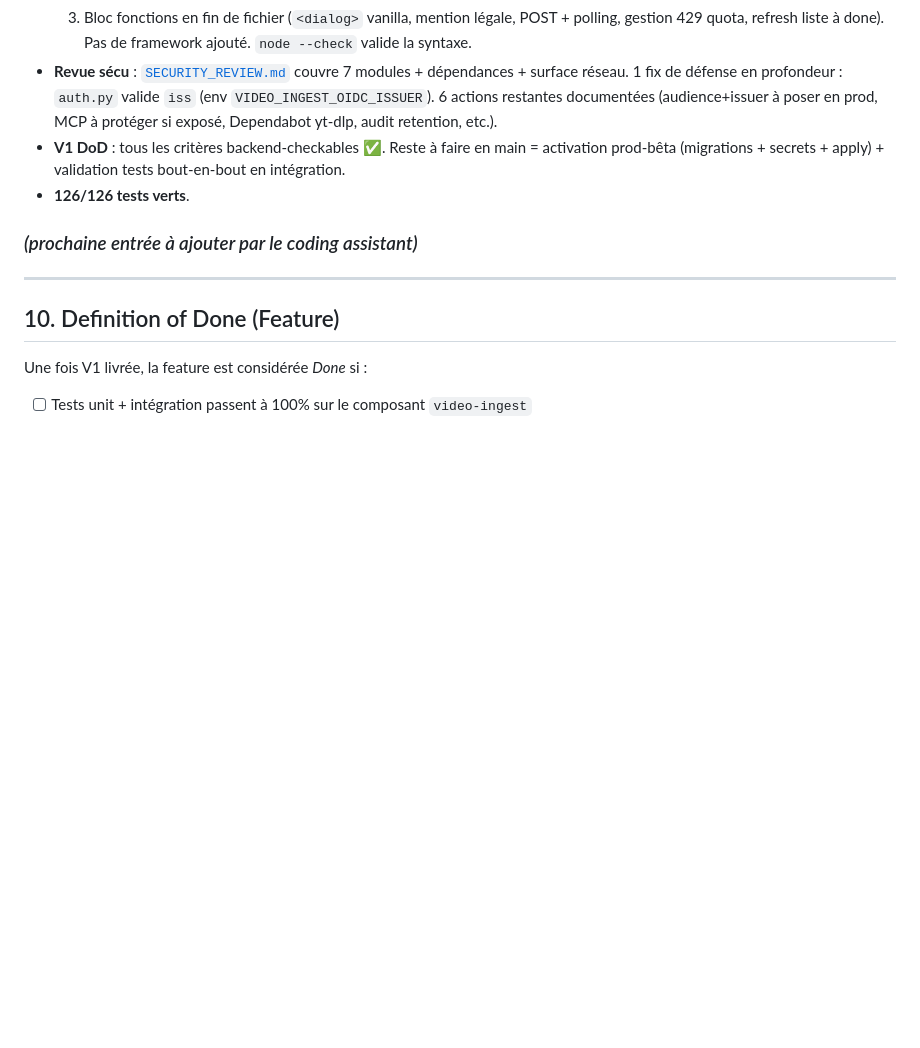
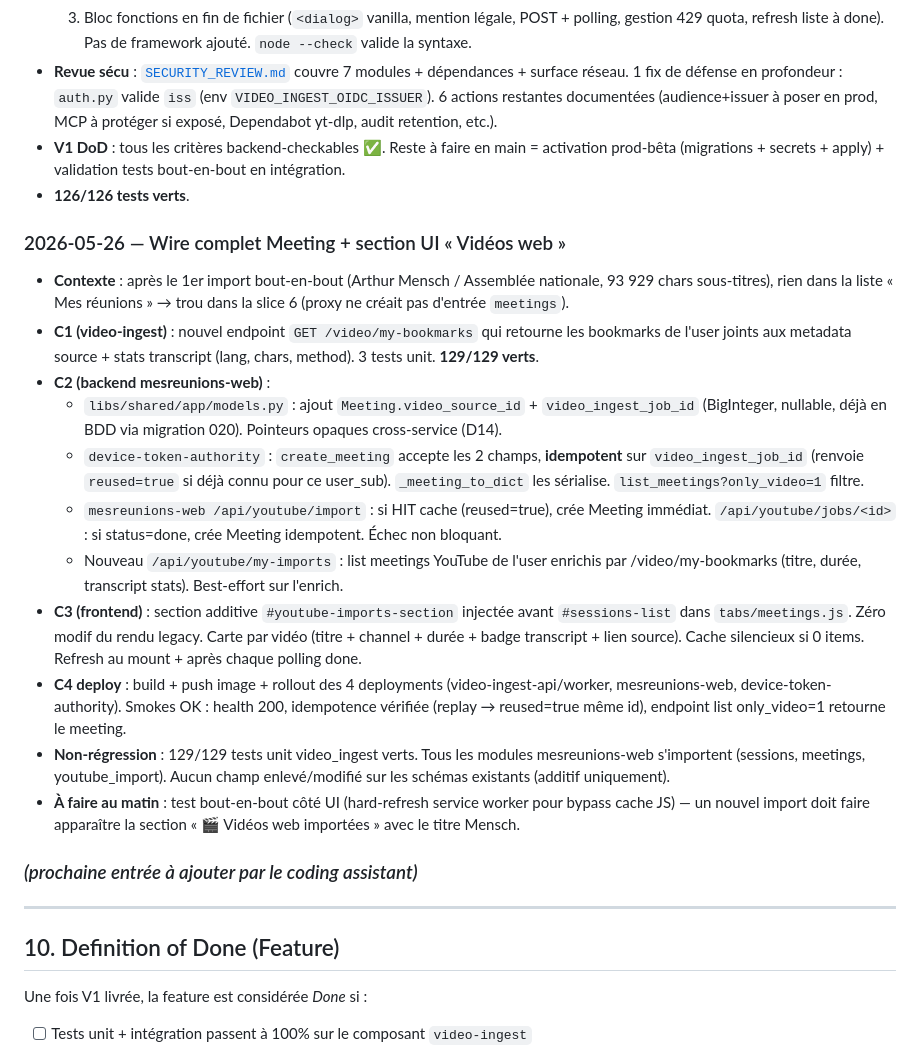
Before and after one commit to IA-Generative/mirai-mesreunions, a Markdown page: features-2-build/FEATURE_video-ingest.md, the part around the change. Rendered like a GitHub page; blank space fills up the shorter version.

Commit message:
docs(video-ingest): journal wire Meeting + section UI (C1-C4)

```diff
--- a/features-2-build/FEATURE_video-ingest.md
+++ b/features-2-build/FEATURE_video-ingest.md
@@ -336,6 +336,19 @@ V2 : `DailymotionProvider`.
 - **V1 DoD** : tous les critères backend-checkables ✅. Reste à faire en main = activation prod-bêta (migrations + secrets + apply) + validation tests bout-en-bout en intégration.
 - **126/126 tests verts**.
 
+### 2026-05-26 — Wire complet Meeting + section UI « Vidéos web »
+- **Contexte** : après le 1er import bout-en-bout (Arthur Mensch / Assemblée nationale, 93 929 chars sous-titres), rien dans la liste « Mes réunions » → trou dans la slice 6 (proxy ne créait pas d'entrée `meetings`).
+- **C1 (video-ingest)** : nouvel endpoint `GET /video/my-bookmarks` qui retourne les bookmarks de l'user joints aux metadata source + stats transcript (lang, chars, method). 3 tests unit. **129/129 verts**.
+- **C2 (backend mesreunions-web)** :
+  - `libs/shared/app/models.py` : ajout `Meeting.video_source_id` + `video_ingest_job_id` (BigInteger, nullable, déjà en BDD via migration 020). Pointeurs opaques cross-service (D14).
+  - `device-token-authority` : `create_meeting` accepte les 2 champs, **idempotent** sur `video_ingest_job_id` (renvoie `reused=true` si déjà connu pour ce user_sub). `_meeting_to_dict` les sérialise. `list_meetings?only_video=1` filtre.
+  - `mesreunions-web /api/youtube/import` : si HIT cache (reused=true), crée Meeting immédiat. `/api/youtube/jobs/<id>` : si status=done, crée Meeting idempotent. Échec non bloquant.
+  - Nouveau `/api/youtube/my-imports` : list meetings YouTube de l'user enrichis par /video/my-bookmarks (titre, durée, transcript stats). Best-effort sur l'enrich.
+- **C3 (frontend)** : section additive `#youtube-imports-section` injectée avant `#sessions-list` dans `tabs/meetings.js`. Zéro modif du rendu legacy. Carte par vidéo (titre + channel + durée + badge transcript + lien source). Cache silencieux si 0 items. Refresh au mount + après chaque polling done.
+- **C4 deploy** : build + push image + rollout des 4 deployments (video-ingest-api/worker, mesreunions-web, device-token-authority). Smokes OK : health 200, idempotence vérifiée (replay → reused=true même id), endpoint list only_video=1 retourne le meeting.
+- **Non-régression** : 129/129 tests unit video_ingest verts. Tous les modules mesreunions-web s'importent (sessions, meetings, youtube_import). Aucun champ enlevé/modifié sur les schémas existants (additif uniquement).
+- **À faire au matin** : test bout-en-bout côté UI (hard-refresh service worker pour bypass cache JS) — un nouvel import doit faire apparaître la section « 🎬 Vidéos web importées » avec le titre Mensch.
+
 ### _(prochaine entrée à ajouter par le coding assistant)_
 
 ---
```
